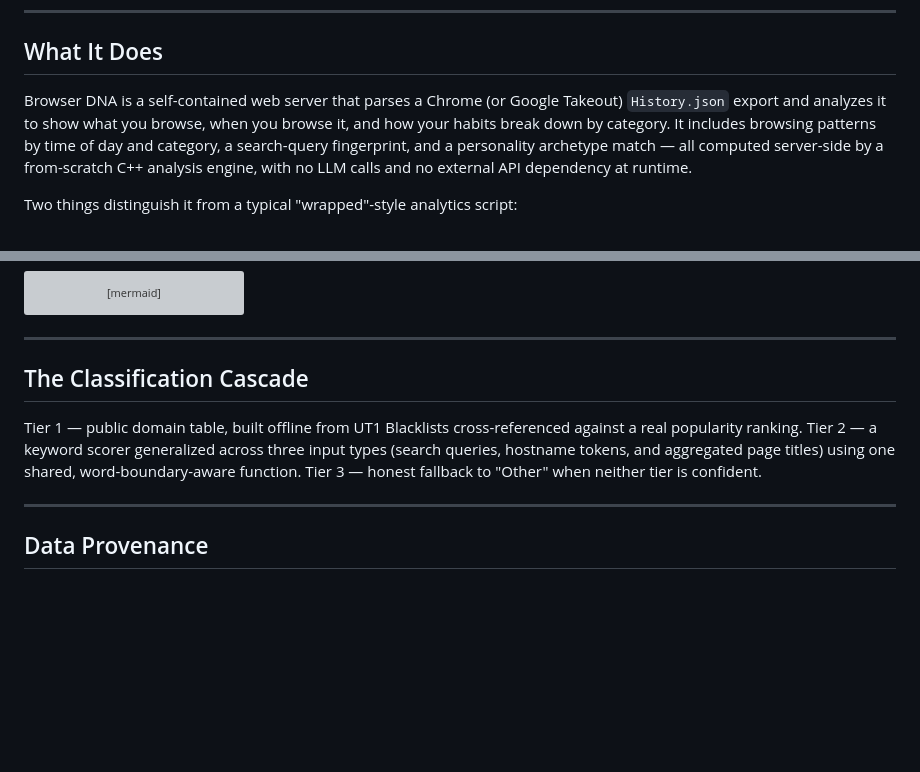
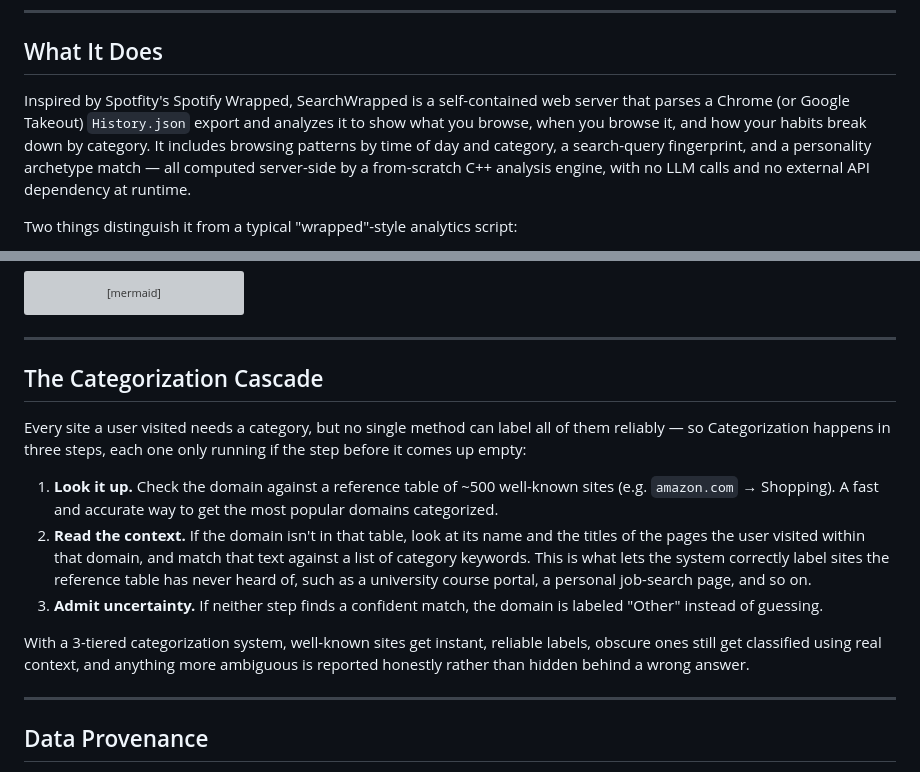
Before and after one commit to Divya-K2517/SearchWrapped, a Markdown page: README.md, 2 parts joined by grey strips. Drawn GitHub-style; blank space fills up the shorter version; grey boxes are pictures that could not be loaded.

```diff
--- a/README.md
+++ b/README.md
@@ -12,7 +12,7 @@ screenshot/short GIF
 
 ## What It Does
 
-Browser DNA is a self-contained web server that parses a Chrome (or Google Takeout) `History.json` export and analyzes it to show what you browse, when you browse it, and how your habits break down by category. It includes browsing patterns by time of day and category, a search-query fingerprint, and a personality archetype match — all computed server-side by a from-scratch C++ analysis engine, with no LLM calls and no external API dependency at runtime.
+Inspired by Spotfity's Spotify Wrapped, SearchWrapped is a self-contained web server that parses a Chrome (or Google Takeout) `History.json` export and analyzes it to show what you browse, when you browse it, and how your habits break down by category. It includes browsing patterns by time of day and category, a search-query fingerprint, and a personality archetype match — all computed server-side by a from-scratch C++ analysis engine, with no LLM calls and no external API dependency at runtime.
 
 Two things distinguish it from a typical "wrapped"-style analytics script:
 
@@ -53,11 +53,15 @@ graph LR
 
 ---
 
-## The Classification Cascade
+## The Categorization Cascade
 
-Tier 1 — public domain table, built offline from UT1 Blacklists cross-referenced against a real popularity ranking.
-Tier 2 — a keyword scorer generalized across three input types (search queries, hostname tokens, and aggregated page titles) using one shared, word-boundary-aware function.
-Tier 3 — honest fallback to "Other" when neither tier is confident.
+Every site a user visited needs a category, but no single method can label all of them reliably — so Categorization happens in three steps, each one only running if the step before it comes up empty:
+
+1. **Look it up.** Check the domain against a reference table of ~500 well-known sites (e.g. `amazon.com` → Shopping). A fast and accurate way to get the most popular domains categorized.
+2. **Read the context.** If the domain isn't in that table, look at its name and the titles of the pages the user visited within that domain, and match that text against a list of category keywords. This is what lets the system correctly label sites the reference table has never heard of, such as a university course portal, a personal job-search page, and so on.
+3. **Admit uncertainty.** If neither step finds a confident match, the domain is labeled "Other" instead of guessing.
+
+With a 3-tiered categorization system, well-known sites get instant, reliable labels, obscure ones still get classified using real context, and anything more ambiguous is reported honestly rather than hidden behind a wrong answer.
 
 ---
 
```
